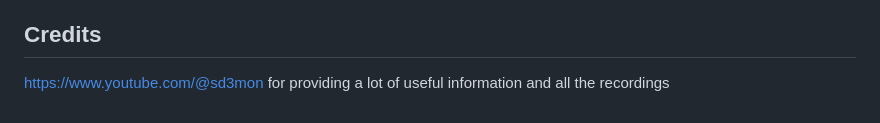
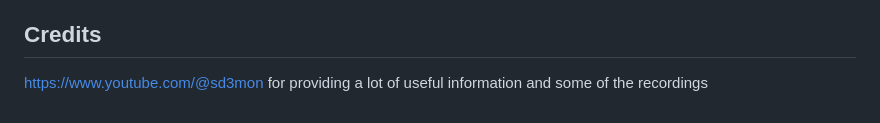
Before and after one commit to dom1torii/csradio-finds, a Markdown page: README.md, the part around the change. Drawn GitHub-style.

```diff
--- a/README.md
+++ b/README.md
@@ -148,4 +148,4 @@ Some files: https://web.archive.org/web/20010202072900if_/http://file.cs-radio.c
 
 
 ## Credits
-https://www.youtube.com/@sd3mon for providing a lot of useful information and all the recordings
+https://www.youtube.com/@sd3mon for providing a lot of useful information and some of the recordings
```
